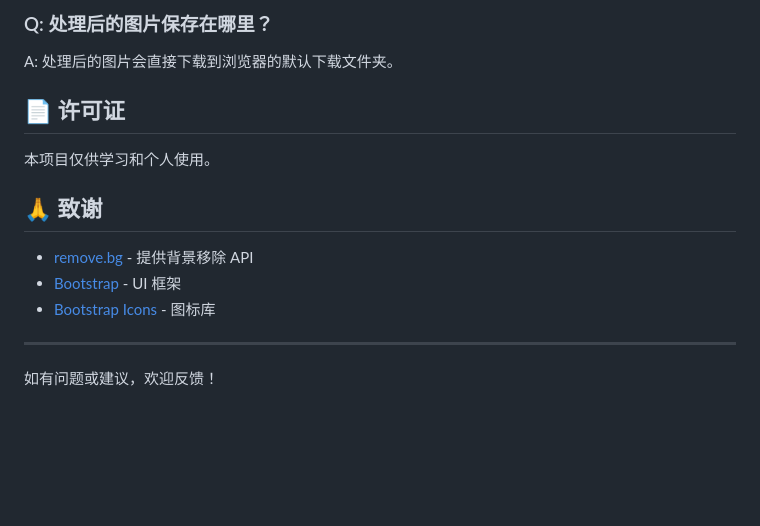
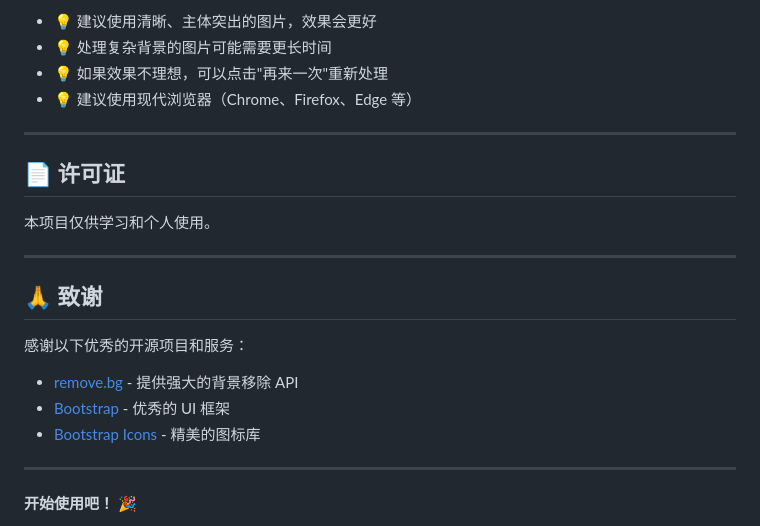
Before and after one commit to JiaJunX05/AutoBGRemover, a Markdown page: README.md, the part around one of its changes. GitHub-like rendering; blank space fills up the shorter version.

```diff
--- a/README.md
+++ b/README.md
@@ -155,18 +152,26 @@ A: 支持 JPG、PNG、GIF 格式。
 
-### Q: 处理后的图片保存在哪里？
-A: 处理后的图片会直接下载到浏览器的默认下载文件夹。
+- 💡 建议使用清晰、主体突出的图片，效果会更好
+- 💡 处理复杂背景的图片可能需要更长时间
+- 💡 如果效果不理想，可以点击"再来一次"重新处理
+- 💡 建议使用现代浏览器（Chrome、Firefox、Edge 等）
+
+---
 
 ## 📄 许可证
 
 本项目仅供学习和个人使用。
 
+---
+
 ## 🙏 致谢
 
-- [remove.bg](https://www.remove.bg/) - 提供背景移除 API
-- [Bootstrap](https://getbootstrap.com/) - UI 框架
-- [Bootstrap Icons](https://icons.getbootstrap.com/) - 图标库
+感谢以下优秀的开源项目和服务：
+
+- [remove.bg](https://www.remove.bg/) - 提供强大的背景移除 API
+- [Bootstrap](https://getbootstrap.com/) - 优秀的 UI 框架
+- [Bootstrap Icons](https://icons.getbootstrap.com/) - 精美的图标库
 
 ---
 
-如有问题或建议，欢迎反馈！
+**开始使用吧！** 🎉
 
```
Also changed, not shown: other parts of README.md (+95 -100 lines).
